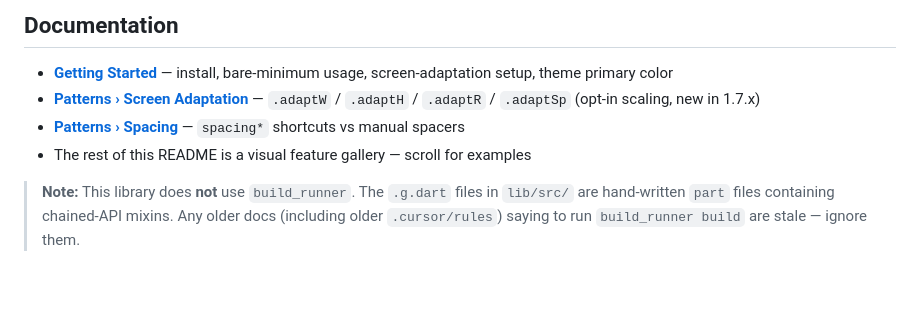
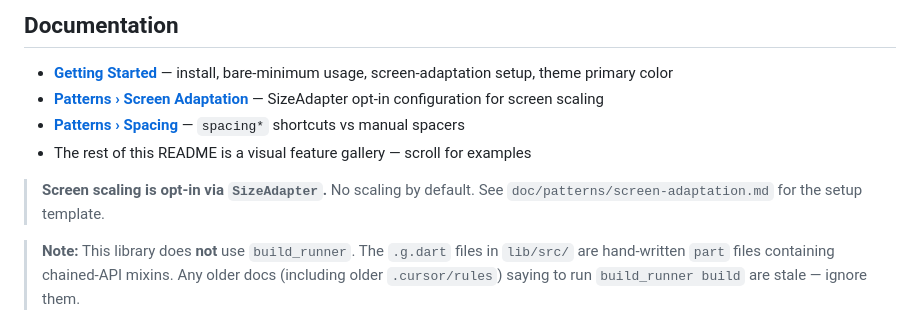
Before and after one commit to fastcode555/flutter_tailwind, a Markdown page: README.md, the part around the change. Drawn GitHub-style; blank space fills up the shorter version.

Commit message:
doc: README + CLAUDE.md updated for v2.0 SizeAdapter

```diff
--- a/README.md
+++ b/README.md
@@ -5,9 +5,11 @@ I hope to make something like tailwind that can simplify the description of styl
 ## Documentation
 
 - **[Getting Started](doc/getting-started.md)** — install, bare-minimum usage, screen-adaptation setup, theme primary color
-- **[Patterns › Screen Adaptation](doc/patterns/screen-adaptation.md)** — `.adaptW` / `.adaptH` / `.adaptR` / `.adaptSp` (opt-in scaling, new in 1.7.x)
+- **[Patterns › Screen Adaptation](doc/patterns/screen-adaptation.md)** — SizeAdapter opt-in configuration for screen scaling
 - **[Patterns › Spacing](doc/patterns/spacing.md)** — `spacing*` shortcuts vs manual spacers
 - The rest of this README is a visual feature gallery — scroll for examples
+
+> **Screen scaling is opt-in via `SizeAdapter`.** No scaling by default. See `doc/patterns/screen-adaptation.md` for the setup template.
 
 > **Note:** This library does **not** use `build_runner`. The `.g.dart` files in `lib/src/` are hand-written `part` files containing chained-API mixins. Any older docs (including older `.cursor/rules`) saying to run `build_runner build` are stale — ignore them.
 
```
Also changed, not shown: CLAUDE.md (+8 -3 lines), doc/getting-started.md (+1 -1 lines).
